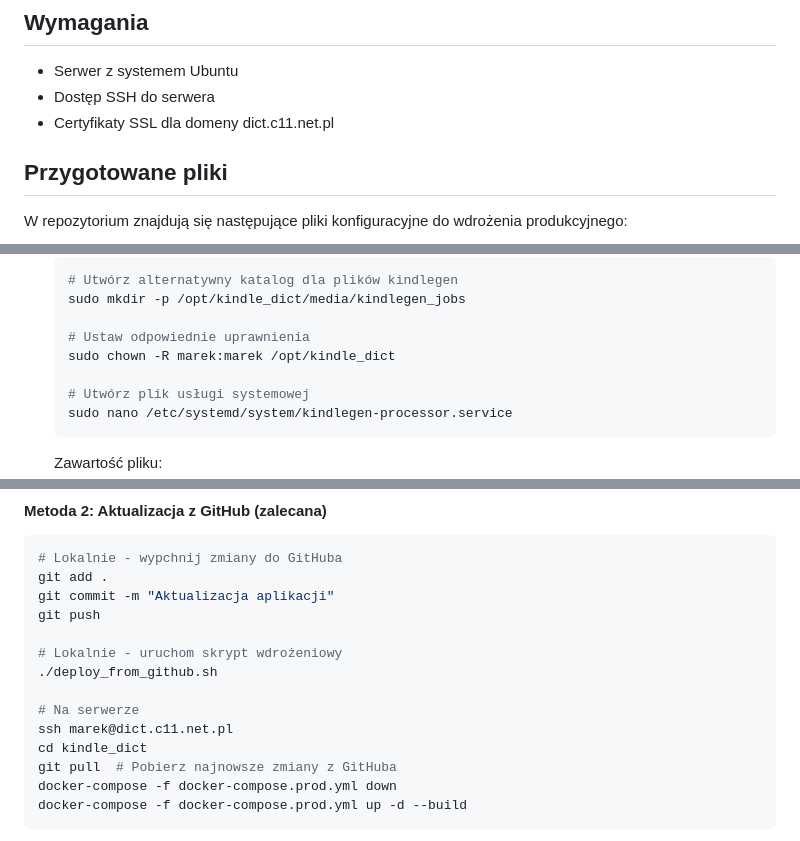
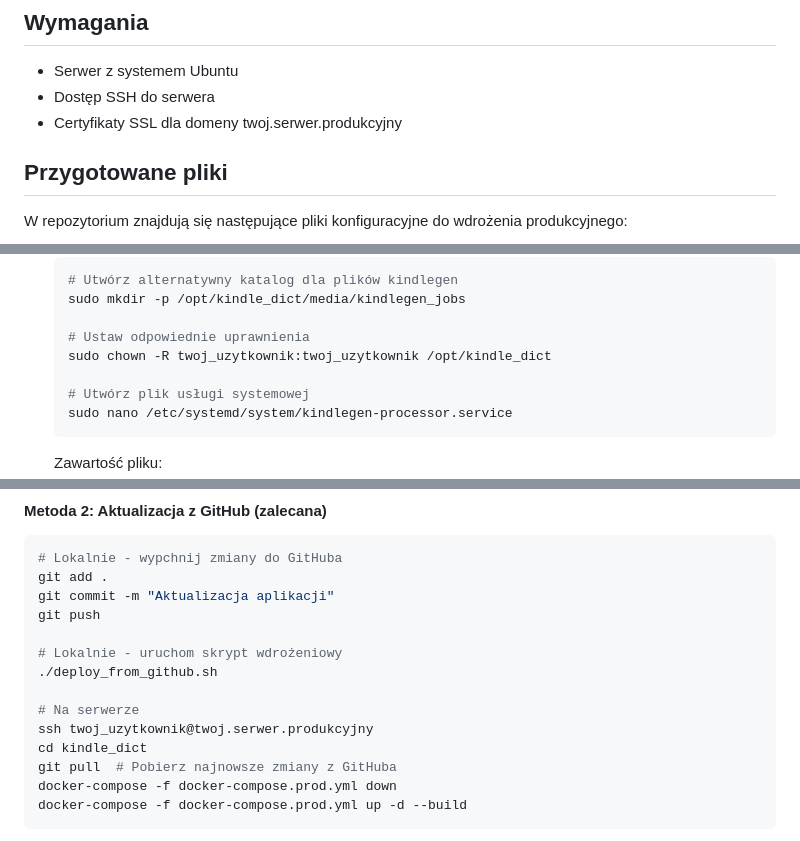
Before and after one commit to MarekWo/kindle_dict, a Markdown page: DEPLOYMENT.md, 3 parts joined by grey strips. GitHub-like rendering.

```diff
--- a/DEPLOYMENT.md
+++ b/DEPLOYMENT.md
@@ -6,7 +6,7 @@ Ten dokument zawiera instrukcje dotyczące wdrażania aplikacji Kindle Dictionar
 
 - Serwer z systemem Ubuntu
 - Dostęp SSH do serwera
-- Certyfikaty SSL dla domeny dict.c11.net.pl
+- Certyfikaty SSL dla domeny twoj.serwer.produkcyjny
 
 ## Przygotowane pliki
 
@@ -51,7 +51,7 @@ Aby aplikacja mogła generować pliki .mobi, konieczne jest uruchomienie skryptu
    sudo mkdir -p /opt/kindle_dict/media/kindlegen_jobs
 
    # Ustaw odpowiednie uprawnienia
-   sudo chown -R marek:marek /opt/kindle_dict
+   sudo chown -R twoj_uzytkownik:twoj_uzytkownik /opt/kindle_dict
 
    # Utwórz plik usługi systemowej
    sudo nano /etc/systemd/system/kindlegen-processor.service
@@ -297,7 +297,7 @@ git push
 ./deploy_from_github.sh
 
 # Na serwerze
-ssh marek@dict.c11.net.pl
+ssh twoj_uzytkownik@twoj.serwer.produkcyjny
 cd kindle_dict
 git pull  # Pobierz najnowsze zmiany z GitHuba
 docker-compose -f docker-compose.prod.yml down
```
Also changed, not shown: other parts of DEPLOYMENT.md (+9 -9 lines).
